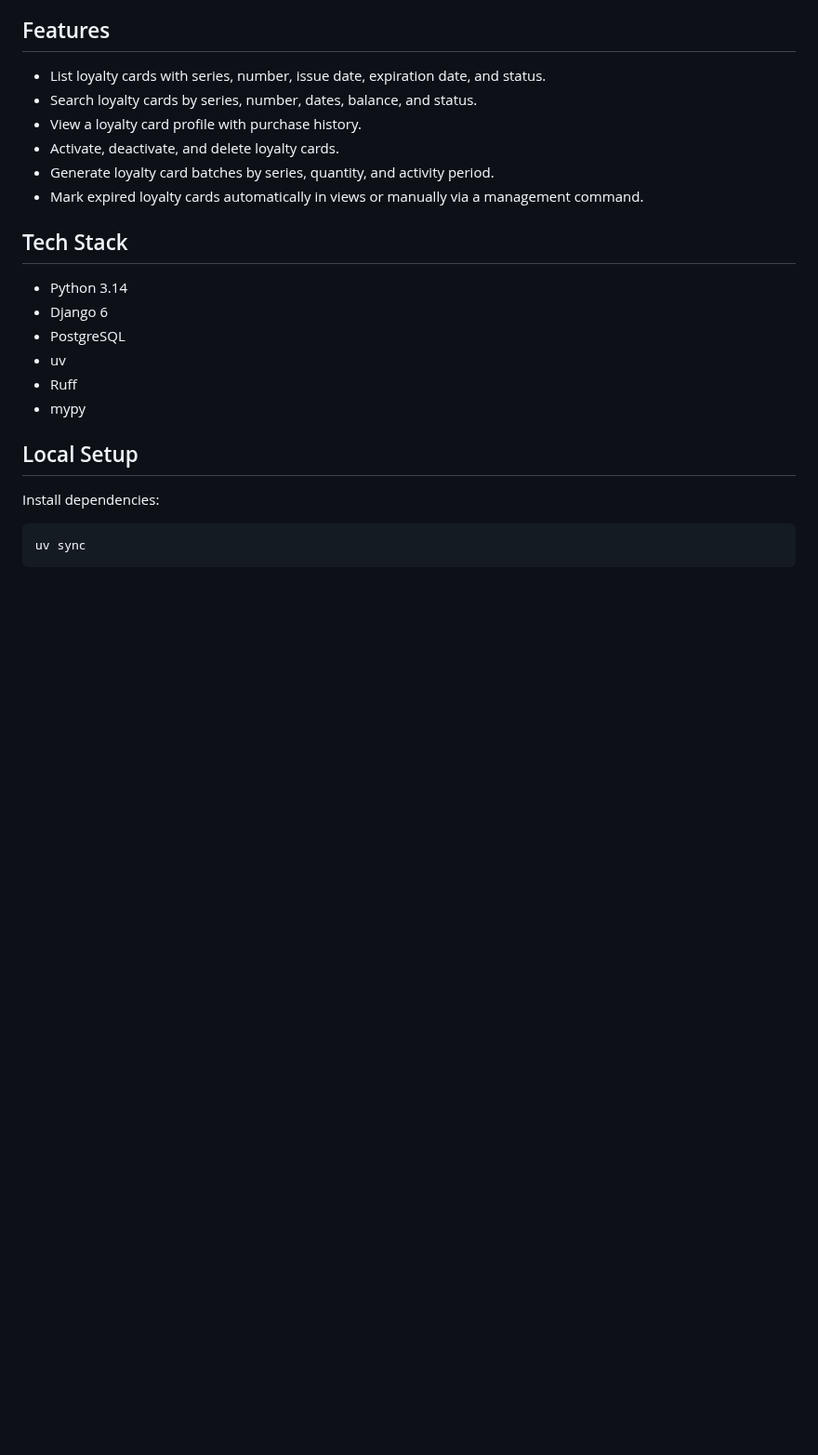
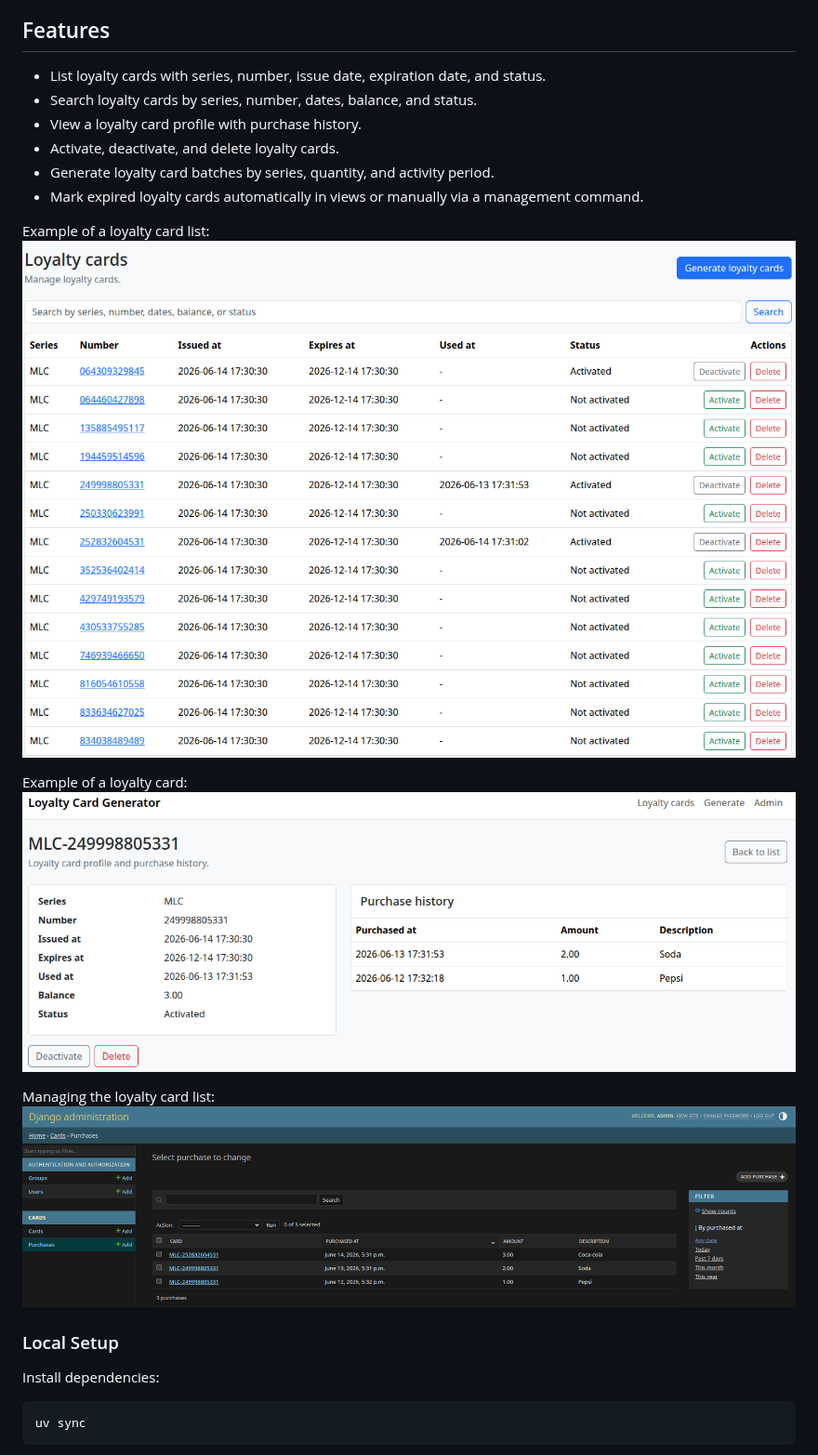
Before and after one commit to vavilovnv/loyalty-card-generator, a Markdown page: README.md, the part around one of its changes. Shown at 93% size. GitHub-like rendering; pictures changed too: docs/card.png (added), docs/cards-admin.png (added), docs/cards-list.png (added); blank space fills up the shorter version.

Commit message:
chore: update readme

````diff
--- a/README.md
+++ b/README.md
@@ -12,16 +12,16 @@ The project was implemented as part of a test assignment.
 - Generate loyalty card batches by series, quantity, and activity period.
 - Mark expired loyalty cards automatically in views or manually via a management command.
 
-## Tech Stack
+Example of a loyalty card list:
+![cards-list.png](docs/cards-list.png)
 
-- Python 3.14
-- Django 6
-- PostgreSQL
-- uv
-- Ruff
-- mypy
+Example of a loyalty card:
+![card.png](docs/card.png)
 
-## Local Setup
+Managing the loyalty card list:
+![cards-admin.png](docs/cards-admin.png)
+
+### Local Setup
 
 Install dependencies:
 ```bash
````
Also changed, not shown: other parts of README.md (+1 -1 lines).
